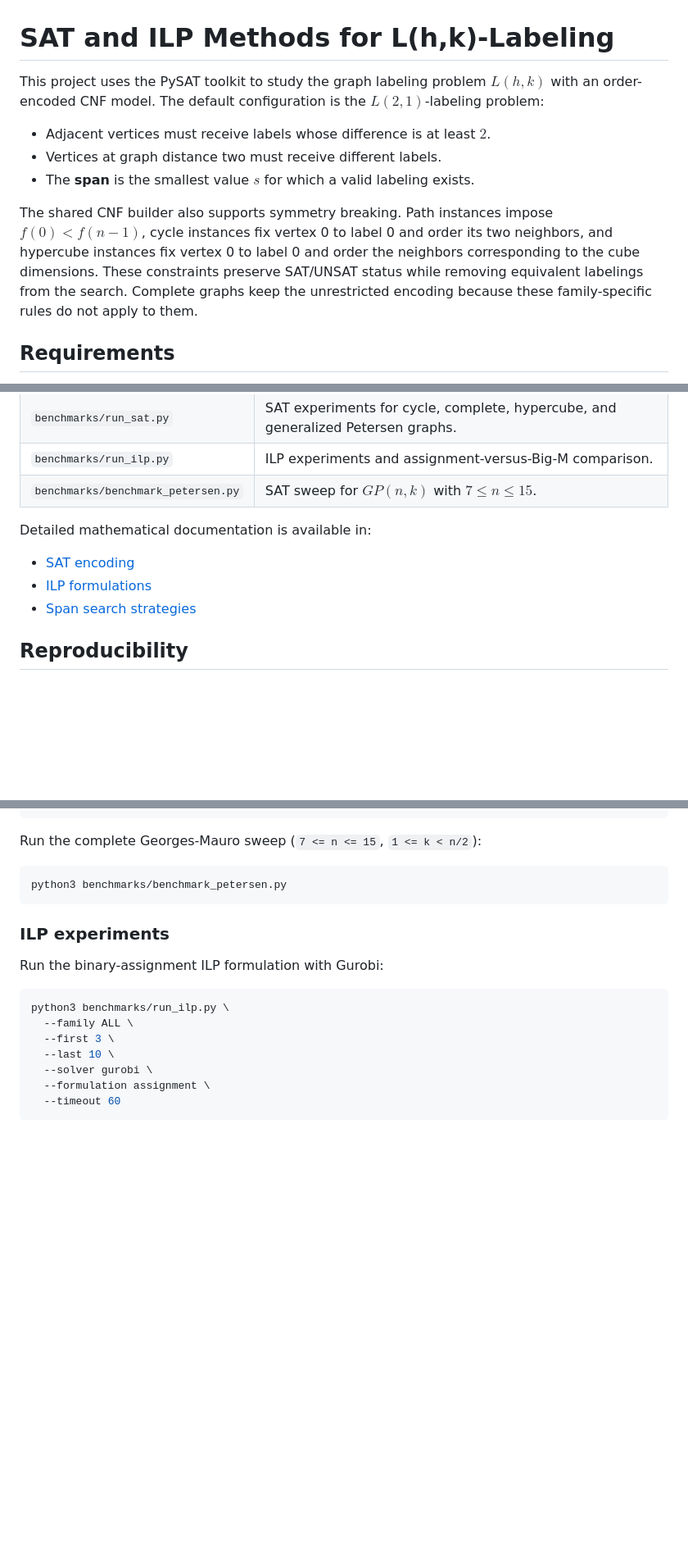
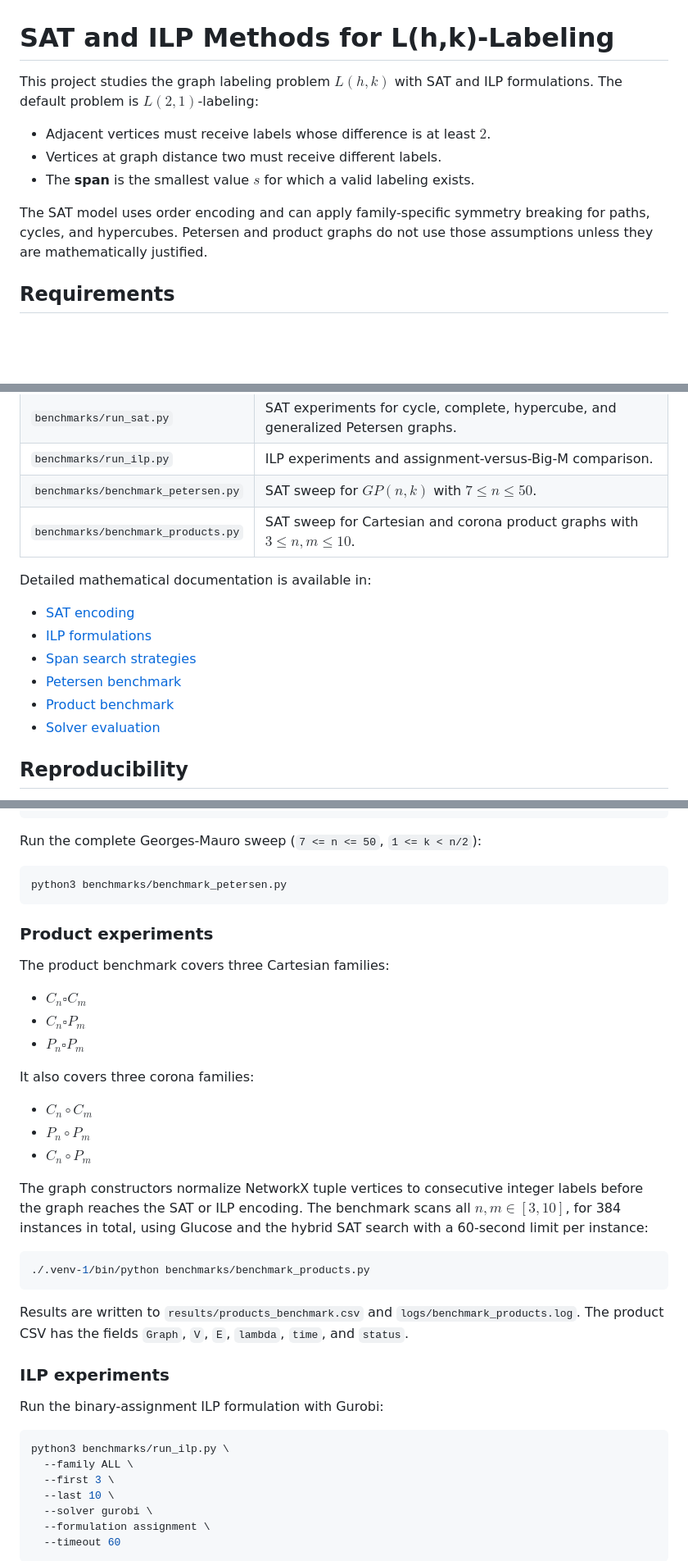
Before and after one commit to Vinh-Duy/NCKH_SAT_BASED, a Markdown page: README.md, 3 parts joined by grey strips. Shown at 82% size. Rendered like a GitHub page; blank space fills up the shorter version.

Commit message:
Update project README

````diff
--- a/README.md
+++ b/README.md
@@ -1,20 +1,15 @@
 # SAT and ILP Methods for L(h,k)-Labeling
 
-This project uses the PySAT toolkit to study the graph labeling problem
-$L(h,k)$ with an order-encoded CNF model. The default configuration is the
-$L(2,1)$-labeling problem:
+This project studies the graph labeling problem $L(h,k)$ with SAT and ILP
+formulations. The default problem is $L(2,1)$-labeling:
 
 - Adjacent vertices must receive labels whose difference is at least $2$.
 - Vertices at graph distance two must receive different labels.
 - The **span** is the smallest value $s$ for which a valid labeling exists.
 
-The shared CNF builder also supports symmetry breaking. Path instances impose
-$f(0) < f(n-1)$, cycle instances fix vertex 0 to label 0 and order its two
-neighbors, and hypercube instances fix vertex 0 to label 0 and order the
-neighbors corresponding to the cube dimensions. These constraints preserve
-SAT/UNSAT status while removing equivalent labelings from the search. Complete
-graphs keep the unrestricted encoding because these family-specific rules do
-not apply to them.
+The SAT model uses order encoding and can apply family-specific symmetry
+breaking for paths, cycles, and hypercubes. Petersen and product graphs do not
+use those assumptions unless they are mathematically justified.
 
 ## Requirements
 
@@ -56,13 +51,17 @@ The implementation is organized as a reusable Python package:
 | `src/solvers/ilp_solver.py` | Gurobi and CPLEX wrappers for assignment and Big-M formulations. |
 | `benchmarks/run_sat.py` | SAT experiments for cycle, complete, hypercube, and generalized Petersen graphs. |
 | `benchmarks/run_ilp.py` | ILP experiments and assignment-versus-Big-M comparison. |
-| `benchmarks/benchmark_petersen.py` | SAT sweep for $GP(n,k)$ with $7 \le n \le 15$. |
+| `benchmarks/benchmark_petersen.py` | SAT sweep for $GP(n,k)$ with $7 \le n \le 50$. |
+| `benchmarks/benchmark_products.py` | SAT sweep for Cartesian and corona product graphs with $3 \le n,m \le 10$. |
 
 Detailed mathematical documentation is available in:
 
 - [SAT encoding](docs/sat_encoding.md)
 - [ILP formulations](docs/ilp_formulations.md)
 - [Span search strategies](docs/search_strategies.md)
+- [Petersen benchmark](docs/petersen_benchmark.md)
+- [Product benchmark](docs/products_benchmark.md)
+- [Solver evaluation](docs/solver_evaluation.md)
 
 ## Reproducibility
 
@@ -111,11 +110,38 @@ python3 -m benchmarks.run_sat \
   --output results/sat_petersen_single.csv
 ```
 
-Run the complete Georges-Mauro sweep (`7 <= n <= 15`, `1 <= k < n/2`):
+Run the complete Georges-Mauro sweep (`7 <= n <= 50`, `1 <= k < n/2`):
 
 ```bash
 python3 benchmarks/benchmark_petersen.py
 ```
+
+### Product experiments
+
+The product benchmark covers three Cartesian families:
+
+- $C_n \square C_m$
+- $C_n \square P_m$
+- $P_n \square P_m$
+
+It also covers three corona families:
+
+- $C_n \circ C_m$
+- $P_n \circ P_m$
+- $C_n \circ P_m$
+
+The graph constructors normalize NetworkX tuple vertices to consecutive
+integer labels before the graph reaches the SAT or ILP encoding. The benchmark
+scans all $n,m \in [3,10]$, for 384 instances in total, using Glucose and the
+hybrid SAT search with a 60-second limit per instance:
+
+```bash
+./.venv-1/bin/python benchmarks/benchmark_products.py
+```
+
+Results are written to `results/products_benchmark.csv` and
+`logs/benchmark_products.log`. The product CSV has the fields `Graph`, `V`,
+`E`, `lambda`, `time`, and `status`.
 
 ### ILP experiments
 
````
Also changed, not shown: other parts of README.md (+5 -2 lines).
